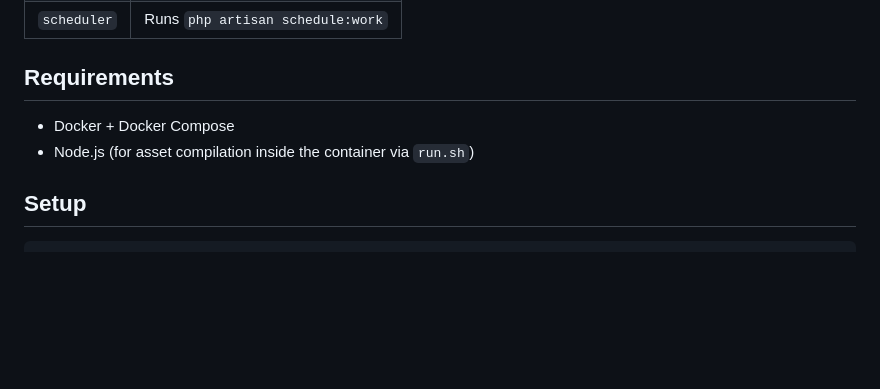
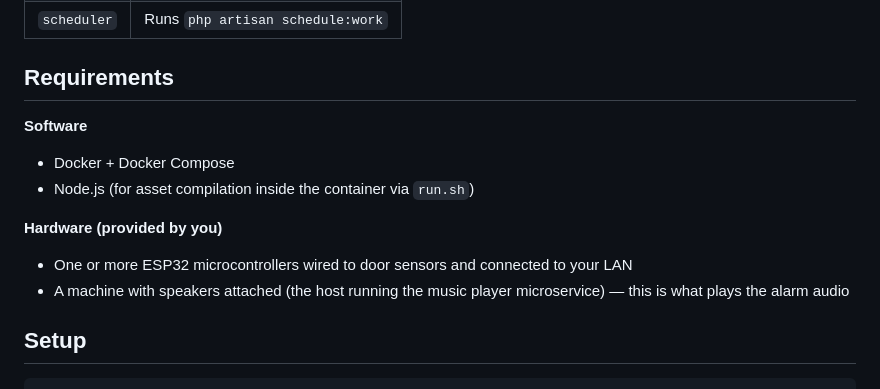
Before and after one commit to arturnawrot/wakeup-alarm-door-sensors, a Markdown page: README.md, the part around one of its changes. GitHub-like rendering; blank space fills up the shorter version.

```diff
--- a/README.md
+++ b/README.md
@@ -30,8 +30,15 @@ Door alarm system running on a Raspberry Pi 4. ESP32 sensors report door activit
 
 ## Requirements
 
+**Software**
+
 - Docker + Docker Compose
 - Node.js (for asset compilation inside the container via `run.sh`)
+
+**Hardware (provided by you)**
+
+- One or more ESP32 microcontrollers wired to door sensors and connected to your LAN
+- A machine with speakers attached (the host running the music player microservice) — this is what plays the alarm audio
 
 ## Setup
 
```
Also changed, not shown: other parts of README.md (+50 -0 lines).
